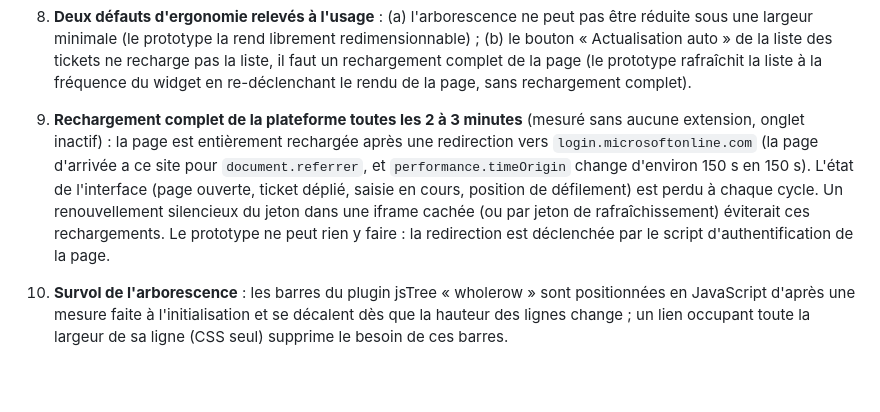
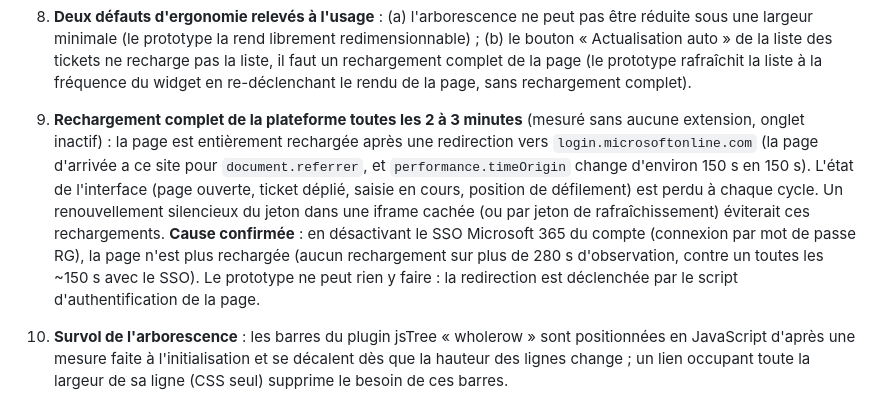
Before and after one commit to nestyxx/rg-system-theme, a Markdown page: docs/PROPOSITION-RG.md, the part around the change. Rendered like a GitHub page; blank space fills up the shorter version.

```diff
--- a/docs/PROPOSITION-RG.md
+++ b/docs/PROPOSITION-RG.md
@@ -40,7 +40,7 @@ codés en dur, fonds blancs, gris `#ADADAD`).
 
 8. **Deux défauts d'ergonomie relevés à l'usage** : (a) l'arborescence ne peut pas être réduite sous une largeur minimale (le prototype la rend librement redimensionnable) ; (b) le bouton « Actualisation auto » de la liste des tickets ne recharge pas la liste, il faut un rechargement complet de la page (le prototype rafraîchit la liste à la fréquence du widget en re-déclenchant le rendu de la page, sans rechargement complet).
 
-9. **Rechargement complet de la plateforme toutes les 2 à 3 minutes** (mesuré sans aucune extension, onglet inactif) : la page est entièrement rechargée après une redirection vers `login.microsoftonline.com` (la page d'arrivée a ce site pour `document.referrer`, et `performance.timeOrigin` change d'environ 150 s en 150 s). L'état de l'interface (page ouverte, ticket déplié, saisie en cours, position de défilement) est perdu à chaque cycle. Un renouvellement silencieux du jeton dans une iframe cachée (ou par jeton de rafraîchissement) éviterait ces rechargements. Le prototype ne peut rien y faire : la redirection est déclenchée par le script d'authentification de la page.
+9. **Rechargement complet de la plateforme toutes les 2 à 3 minutes** (mesuré sans aucune extension, onglet inactif) : la page est entièrement rechargée après une redirection vers `login.microsoftonline.com` (la page d'arrivée a ce site pour `document.referrer`, et `performance.timeOrigin` change d'environ 150 s en 150 s). L'état de l'interface (page ouverte, ticket déplié, saisie en cours, position de défilement) est perdu à chaque cycle. Un renouvellement silencieux du jeton dans une iframe cachée (ou par jeton de rafraîchissement) éviterait ces rechargements. **Cause confirmée** : en désactivant le SSO Microsoft 365 du compte (connexion par mot de passe RG), la page n'est plus rechargée (aucun rechargement sur plus de 280 s d'observation, contre un toutes les ~150 s avec le SSO). Le prototype ne peut rien y faire : la redirection est déclenchée par le script d'authentification de la page.
 9. **Survol de l'arborescence** : les barres du plugin jsTree « wholerow » sont positionnées en JavaScript d'après une mesure faite à l'initialisation et se décalent dès que la hauteur des lignes change ; un lien occupant toute la largeur de sa ligne (CSS seul) supprime le besoin de ces barres.
 
 ## Ce que l'on n'a pas touché
```
Also changed, not shown: README.md (+1 -1 lines).
